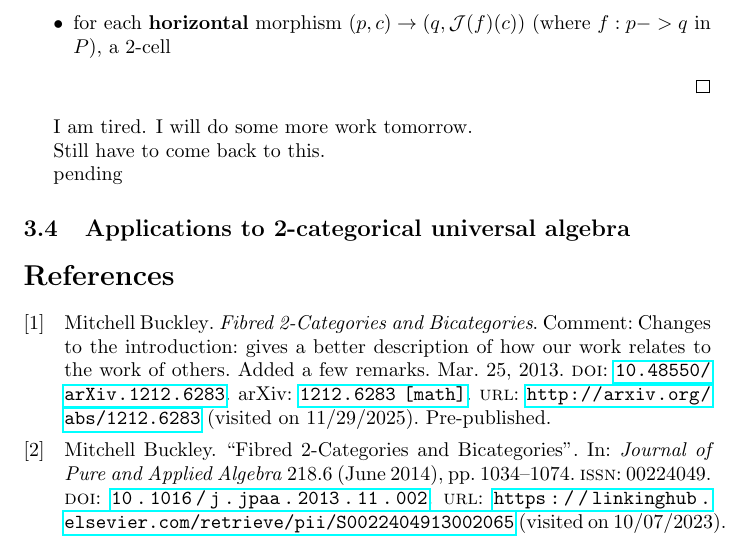
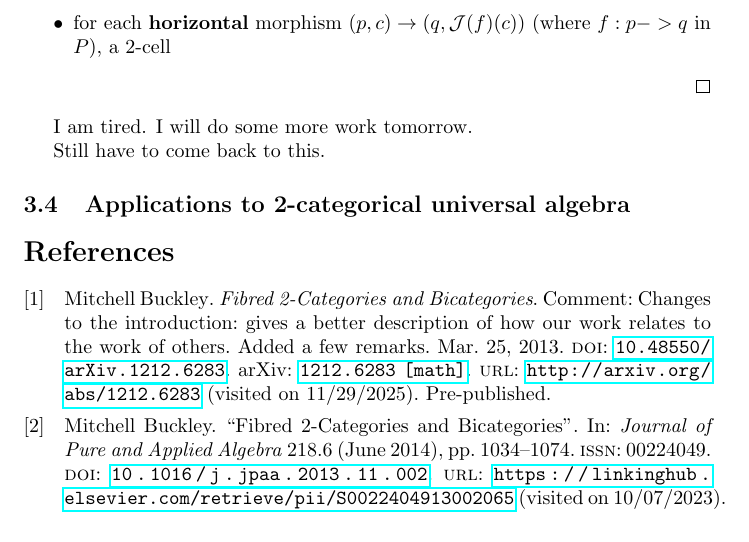
Before and after one commit to patrick-nicodemus/research, a LaTeX document (LimitLiftingThm/limit_lifting.tex): part of page 20 of 20, cut so that both start at the same text. Compiled offline with pdfLaTeX.

Commit message:
cheating

```diff
--- a/LimitLiftingThm/limit_lifting.tex
+++ b/LimitLiftingThm/limit_lifting.tex
@@ -1774,7 +1774,6 @@ I am tired. I will do some more work tomorrow.
 
 Still have to come back to this.
 
-pending
 \subsection{Applications to 2-categorical universal algebra}
 
 
```
